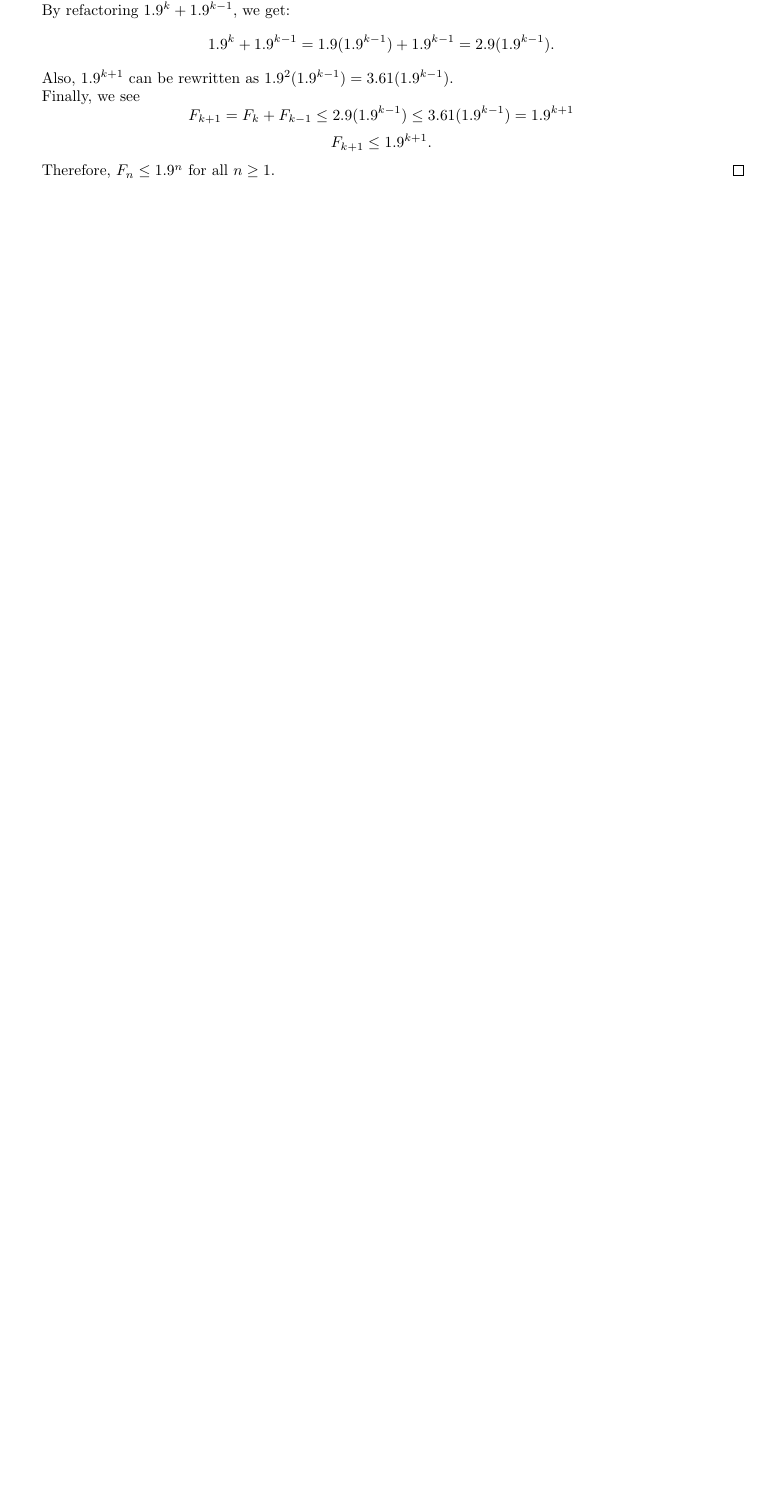
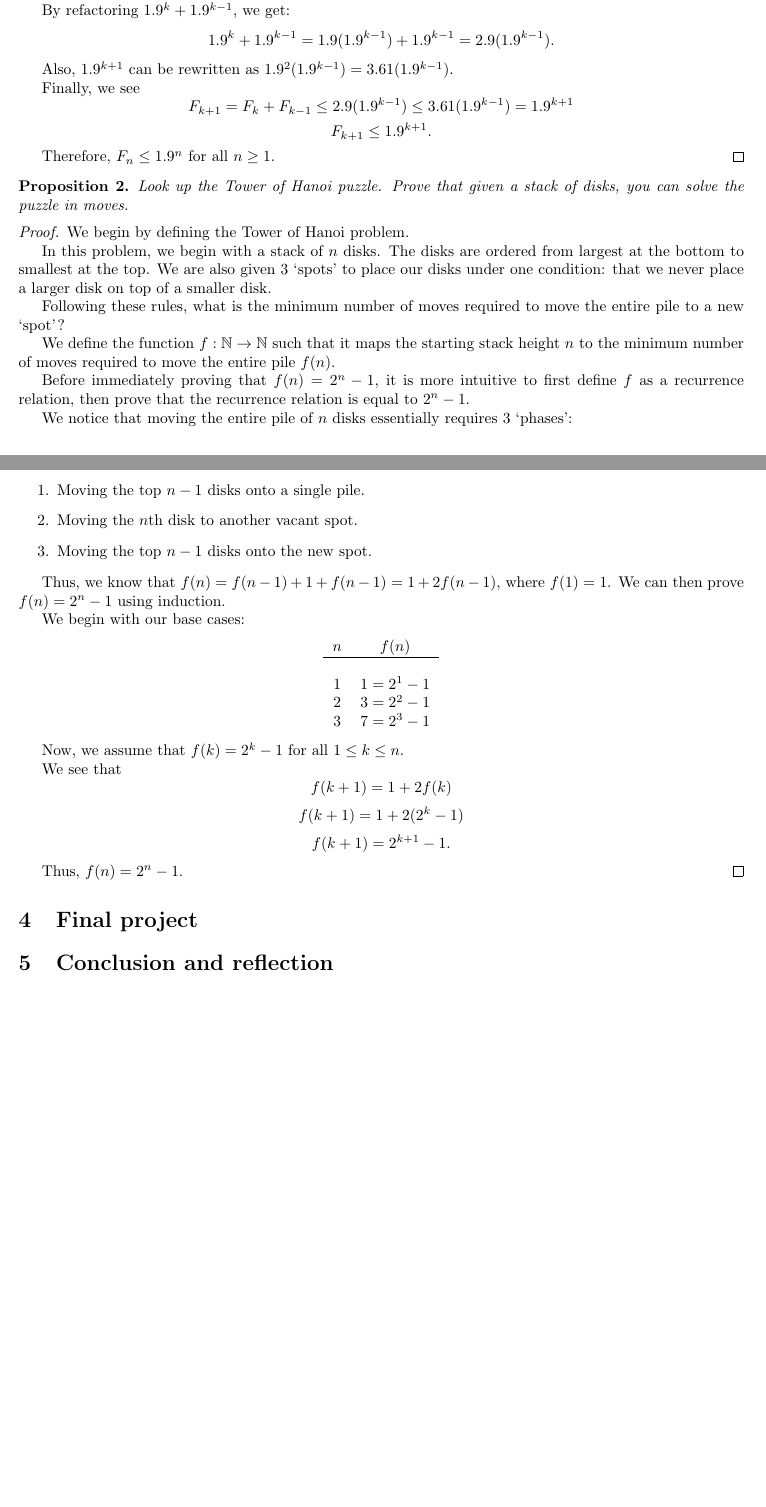
Before and after one commit to samlyme/Assignments-F2025, a LaTeX document (MAT3100W/Portfollio/portfolio.tex): part of page 1 of 3 before the commit and two parts of pages 2 and 3 of 5 after it, the two joined at a grey line, cut so that both start at the same text, the shorter picture padded with empty space. Compiled offline with pdfLaTeX.

Commit message:
add direct proof

```diff
--- a/MAT3100W/Portfollio/portfolio.tex
+++ b/MAT3100W/Portfollio/portfolio.tex
@@ -56,6 +136,65 @@ As an example of Proof by Induction, we will prove the following.
 
     Therefore, \(F_n \le 1.9^n\) for all \(n \ge 1\).
 \end{proof}
+
+\begin{proposition}
+Look up the Tower of Hanoi puzzle. Prove that given a stack of
+disks, you can solve the puzzle in moves.
+
+\end{proposition}
+\begin{proof}
+    We begin by defining the Tower of Hanoi problem.
+
+    In this problem, we begin
+    with a stack of \(n\) disks. The disks are ordered from largest at the bottom
+    to smallest at the top. We are also given 3 `spots' to place our disks under
+    one condition: that we never place a larger disk on top of a smaller disk.
+
+    Following these rules, what is the minimum number of moves required to move
+    the entire pile to a new `spot'?
+
+    We define the function \(f: \mathbb{N} \rightarrow \mathbb{N}\) such that it
+    maps the starting stack height \(n\) to the minimum number of moves required
+    to move the entire pile \(f(n)\).
+
+    Before immediately proving that \(f(n) = 2^n - 1\), it is more intuitive to
+    first define \(f\) as a recurrence relation, then prove that the recurrence
+    relation is equal to \(2^n -1\).
+
+    We notice that moving the entire pile  of \(n\) disks essentially requires 3 `phases':
+    \begin{enumerate}
+        \item Moving the top \(n-1\) disks onto a single pile.
+        \item Moving the \(n\)th disk to another vacant spot.
+        \item Moving the top \(n-1\) disks onto the new spot.
+    \end{enumerate}
+
+    Thus, we know that \(f(n) = f(n-1) + 1 + f(n-1) = 1 + 2f(n-1)\), where \(f(1) = 1\).
+    We can then prove \(f(n) = 2^n -1\) using induction.
+
+    We begin with our base cases:
+    \begin{center}
+        \begin{tabular}{c c}
+            \(n\)   & \(f(n)\) \\
+            \hline \\
+            1       & \(1 = 2^1 - 1\)\\
+            2       & \(3 = 2^2 - 1\) \\
+            3       & \(7 = 2^3 - 1\) \\
+        \end{tabular}
+    \end{center}
+
+    Now, we assume that \(f(k) = 2^k -1 \) for all \(1 \le k \le n\).
+
+    We see that
+    \[f(k+1) = 1 + 2f(k)\]
+    \[f(k+1) = 1 + 2(2^k - 1)\]
+    \[f(k+1) = 2^{k+1} - 1.\]
+
+    Thus, \(f(n) = 2^n - 1\).
+\end{proof}
+
+\section{Final project}
+
+\section{Conclusion and reflection}
 
 \pagebreak
 \appendix
```
Also changed, not shown: MAT3100W/Portfollio/portfolio.pdf, MAT3100W/Portfollio/portfolio.tex (82 more changed lines), 1 other file.
